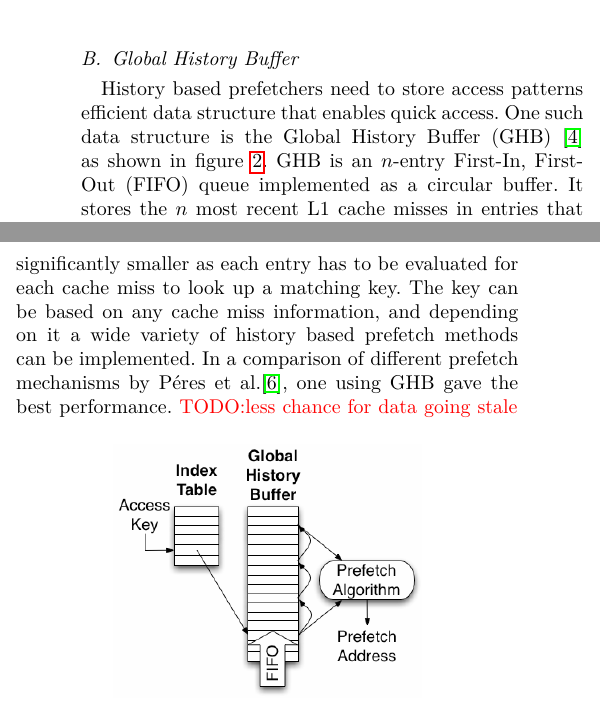
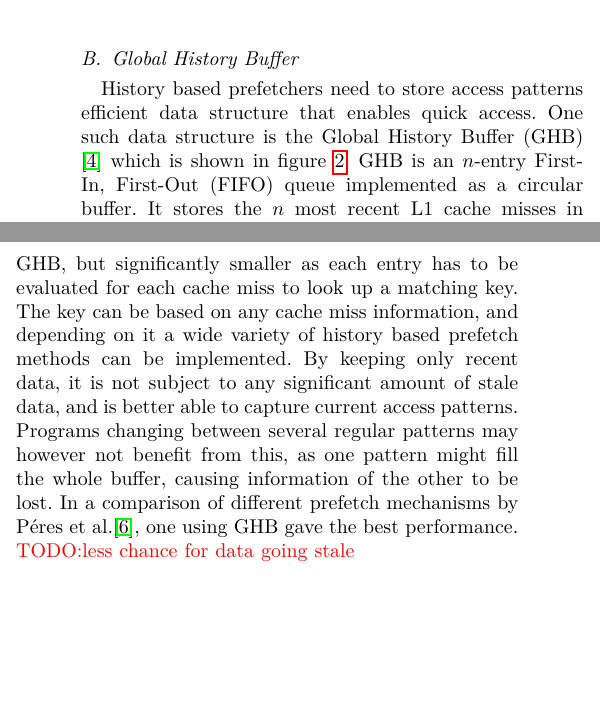
Before and after one commit to TDT4260-group-11/report, a LaTeX paper (report.tex): two parts of the columns of page 1 of 5, joined at a grey line, cut so that both start at the same text, the shorter picture padded with empty space. Compiled offline with pdfLaTeX.

Commit message:
More about ghb

```diff
--- a/report.tex
+++ b/report.tex
@@ -57,7 +57,7 @@ Figure \ref{fig:delta_stream} shows a repeating pattern that can be captured by
 \subsection{Global History Buffer}
 
 History based prefetchers need to store access patterns efficient data structure that enables quick access.
-One such data structure is the Global History Buffer (GHB) \cite{ghb} as shown in figure \ref{fig:ghb}.
+One such data structure is the Global History Buffer (GHB) \cite{ghb} which is shown in figure \ref{fig:ghb}.
 GHB is an $n$-entry First-In, First-Out (FIFO) queue implemented as a circular buffer.
 It stores the $n$ most recent L1 cache misses in entries that contain the miss address and a link pointer.
 The link pointer is used to chain entries together into time-ordered linked lists that holds the significant access patterns.
@@ -65,6 +65,8 @@ An Index Table (IT) is used to keep track of these lists.
 It maps some key to the most recent element of a linked list.
 The IT is based on a FIFO queue like GHB, but significantly smaller as each entry has to be evaluated for each cache miss to look up a matching key.
 The key can be based on any cache miss information, and depending on it a wide variety of history based prefetch methods can be implemented.
+By keeping only recent data, it is not subject to any significant amount of stale data, and is better able to capture current access patterns.
+Programs changing between several regular patterns may however not benefit from this, as one pattern might fill the whole buffer, causing information of the other to be lost.
 In a comparison of different prefetch mechanisms by Péres et al.\cite{microlib}, one using GHB gave the best performance.
 \todo{less chance for data going stale}
 
```
